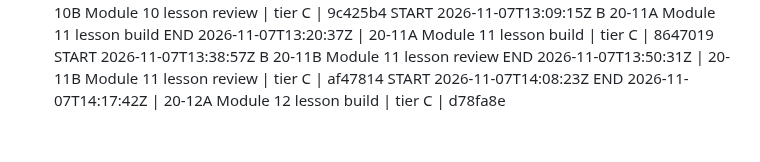
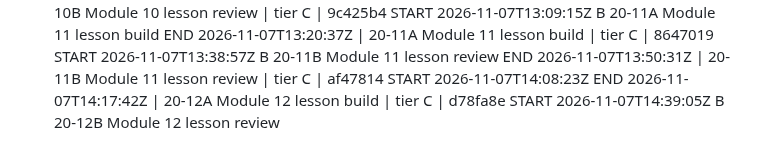
Before and after one commit to turners1987-code/The-Blueprint, a Markdown page: BUILD_LOG.md, the part around the change. Drawn GitHub-style.

Commit message:
BUILD_LOG: 20-12B start
Co-Authored-By: Claude Fable 5.1 <noreply@anthropic.com>
Claude-Session: https://claude.ai/code/session_012WJeW4EMEMp8HHEW7e2eao

```diff
--- a/BUILD_LOG.md
+++ b/BUILD_LOG.md
@@ -132,3 +132,4 @@ START 2026-11-07T13:38:57Z B 20-11B Module 11 lesson review
 END 2026-11-07T13:50:31Z | 20-11B Module 11 lesson review | tier C | af47814
 START 2026-11-07T14:08:23Z
 END 2026-11-07T14:17:42Z | 20-12A Module 12 lesson build | tier C | d78fa8e
+START 2026-11-07T14:39:05Z B 20-12B Module 12 lesson review
```
